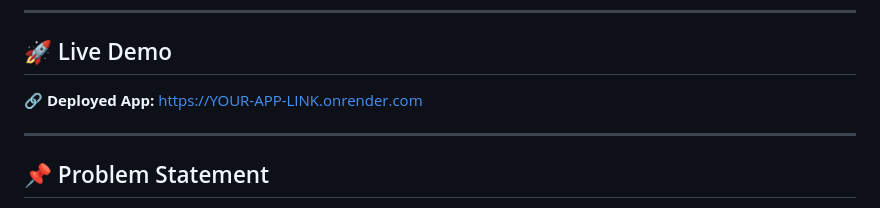
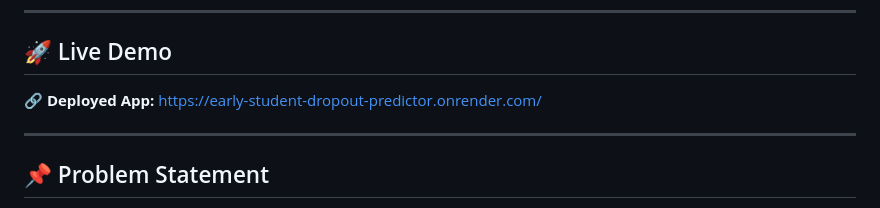
Before and after one commit to AnupPandey04/early-student-dropout-prediction-oulad, a Markdown page: README.md, the part around the change. Rendered like a GitHub page.

Commit message:
Update deployed app link in README

```diff
--- a/README.md
+++ b/README.md
@@ -6,7 +6,7 @@ The goal is to enable **early intervention** rather than post-hoc analysis.
 ---
 
 ## 🚀 Live Demo
-🔗 **Deployed App:** https://YOUR-APP-LINK.onrender.com
+🔗 **Deployed App:** https://early-student-dropout-predictor.onrender.com/
 
 ---
 
```
